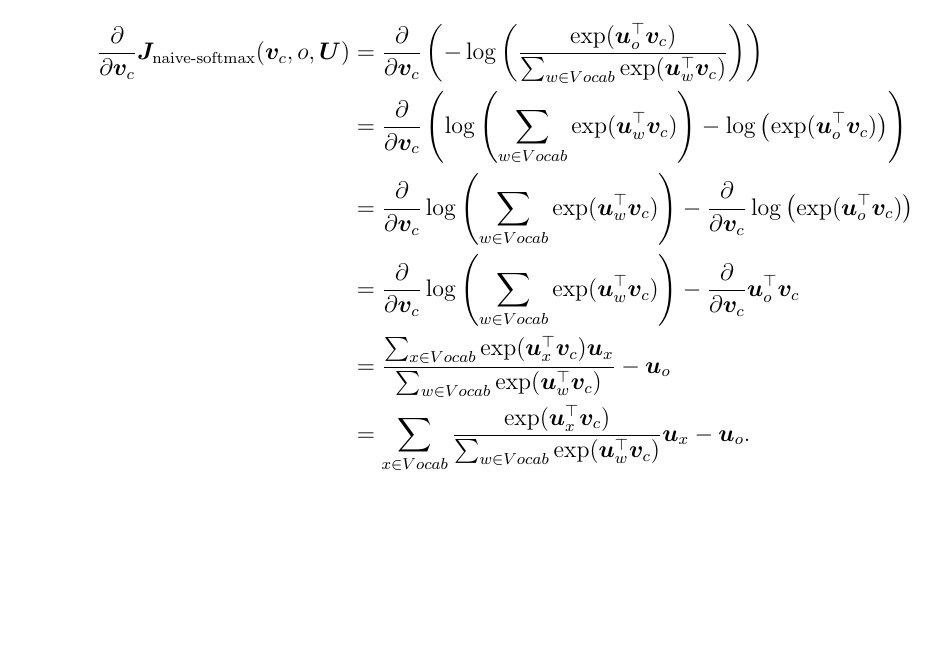
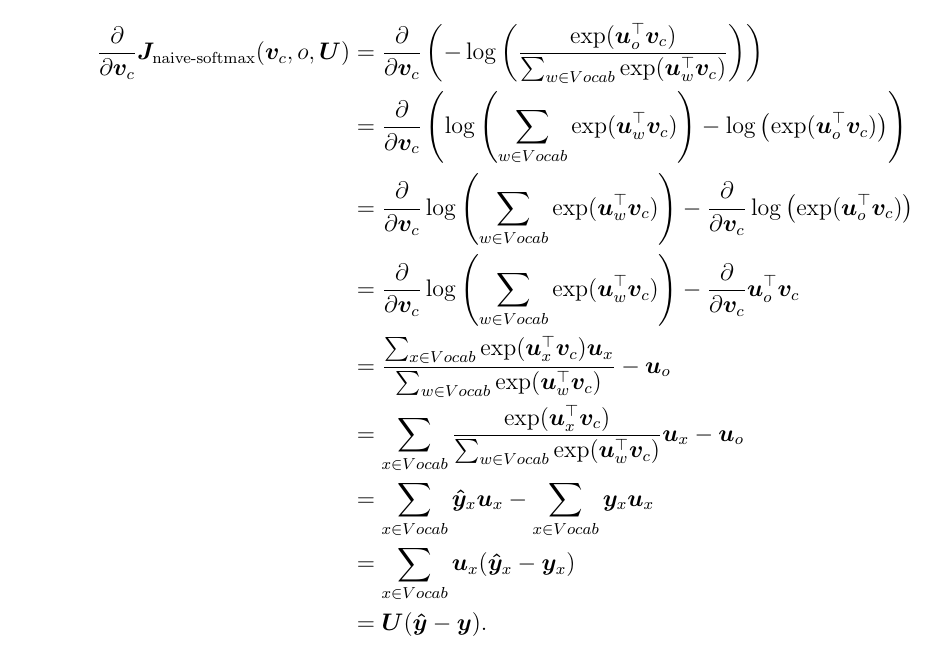
Before and after one commit to kumatheworld/CS224n, a LaTeX problem sheet (a2/written-assignment/written-assignment.tex): part of the page, cut so that both start at the same text, the shorter picture padded with empty space. Compiled offline with pdfLaTeX.

Commit message:
Written (b) corrected

```diff
--- a/a2/written-assignment/written-assignment.tex
+++ b/a2/written-assignment/written-assignment.tex
@@ -20,7 +20,10 @@
 &=\frac{\partial}{\partial\bm{v}_c}\log\left(\sum_{w\in Vocab}\exp(\bm{u}_w^\top\bm{v}_c)\right)-\frac{\partial}{\partial\bm{v}_c}\log\left(\exp(\bm{u}_o^\top\bm{v}_c)\right) \\
 &=\frac{\partial}{\partial\bm{v}_c}\log\left(\sum_{w\in Vocab}\exp(\bm{u}_w^\top\bm{v}_c)\right)-\frac{\partial}{\partial\bm{v}_c}\bm{u}_o^\top\bm{v}_c \\
 &=\frac{\sum_{x\in Vocab}\exp(\bm{u}_x^\top\bm{v}_c)\bm{u}_x}{\sum_{w\in Vocab}\exp(\bm{u}_w^\top\bm{v}_c)}-\bm{u}_o \\
-&=\sum_{x\in Vocab}\frac{\exp(\bm{u}_x^\top\bm{v}_c)}{\sum_{w\in Vocab}\exp(\bm{u}_w^\top\bm{v}_c)}\bm{u}_x-\bm{u}_o.
+&=\sum_{x\in Vocab}\frac{\exp(\bm{u}_x^\top\bm{v}_c)}{\sum_{w\in Vocab}\exp(\bm{u}_w^\top\bm{v}_c)}\bm{u}_x-\bm{u}_o \\
+&=\sum_{x\in Vocab}\bm{\hat{y}}_x\bm{u}_x-\sum_{x\in Vocab}\bm{y}_x\bm{u}_x \\
+&=\sum_{x\in Vocab}\bm{u}_x(\bm{\hat{y}}_x-\bm{y}_x) \\
+&=\bm{U}(\bm{\hat{y}}-\bm{y}).
 \end{align*}
 \end{enumerate}
 \end{document}
```
Also changed, not shown: a2/written-assignment/written-assignment.pdf.
